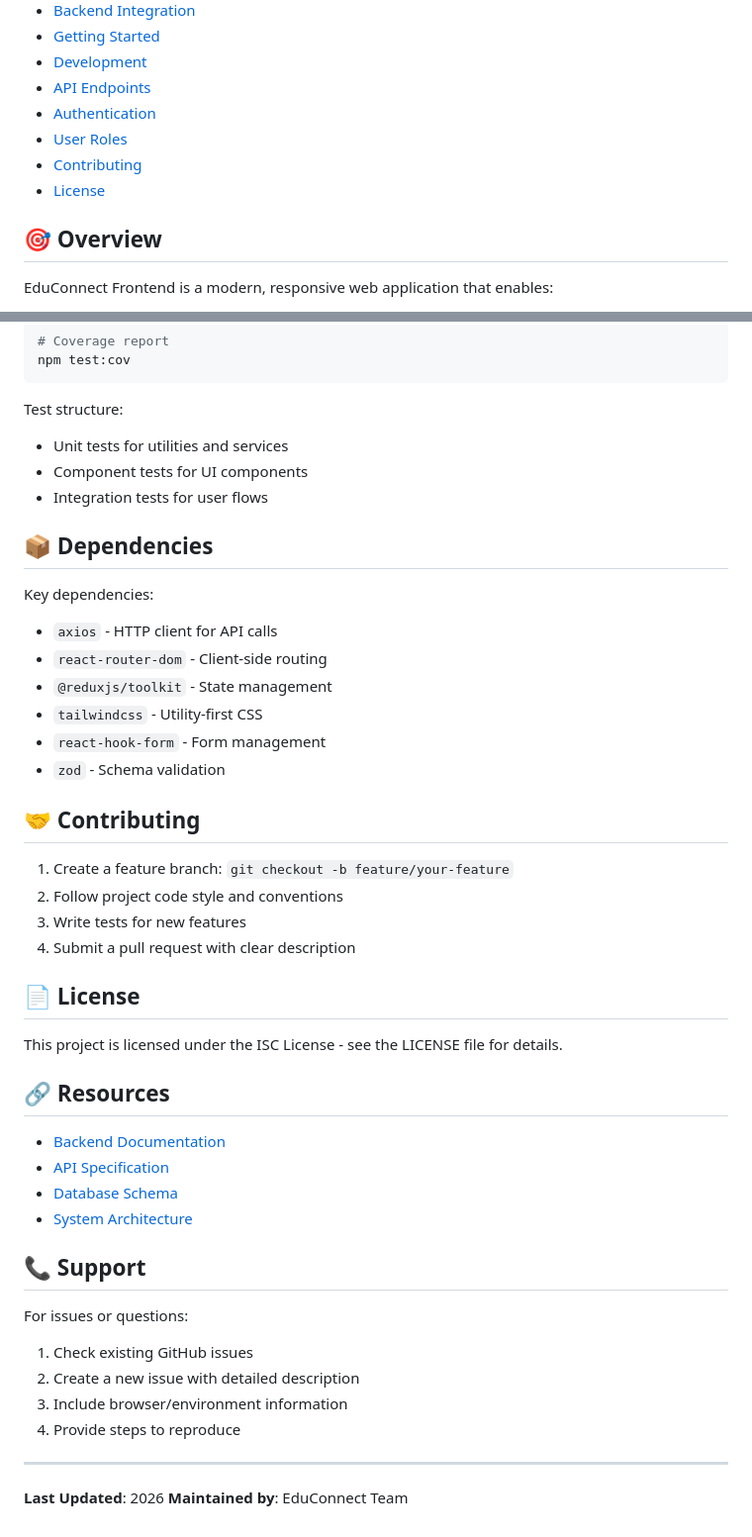
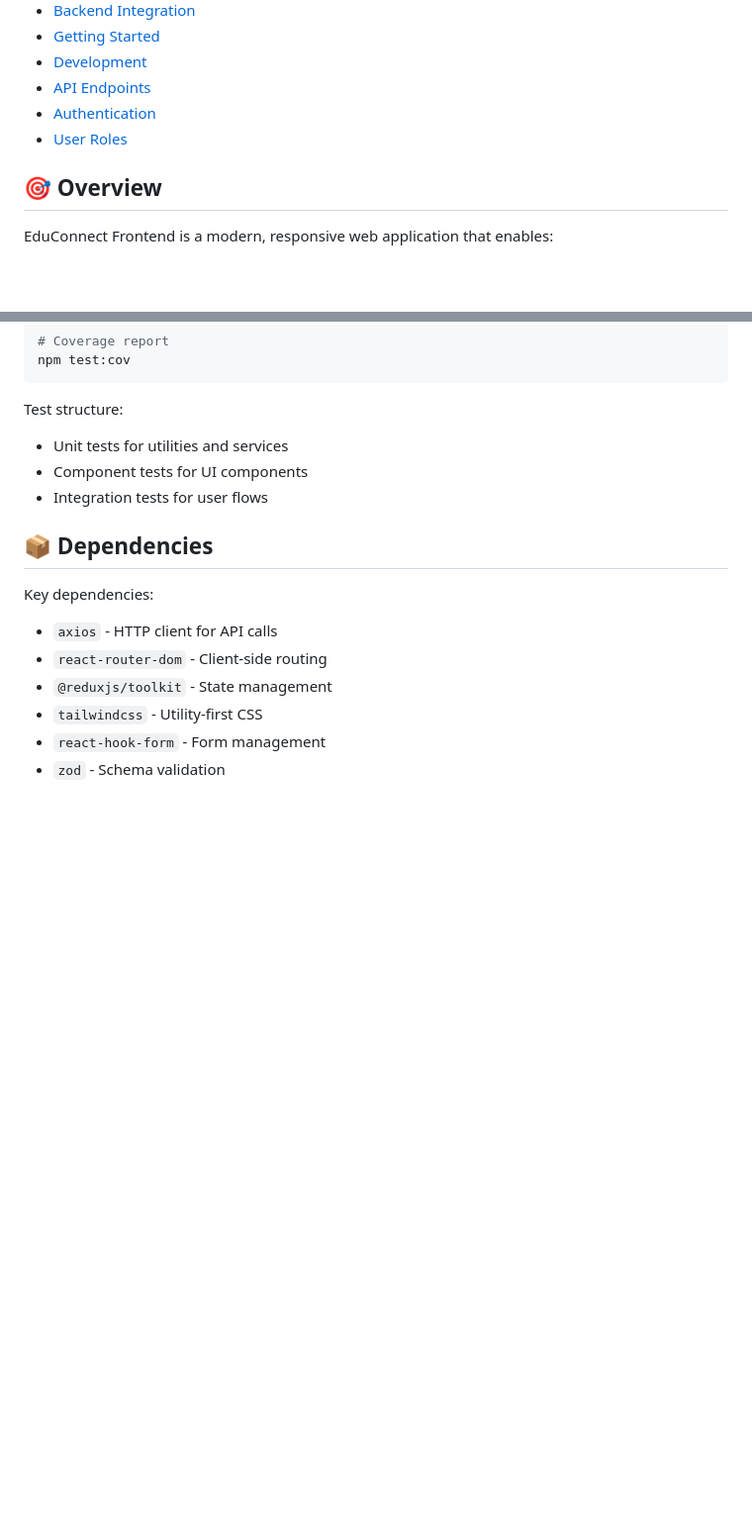
Before and after one commit to Mellog001/Website_Fr, a Markdown page: Frontend/README.md, 2 parts joined by grey strips. Shown at 99% size. Rendered like a GitHub page; blank space fills up the shorter version.

Commit message:
Remove contributing and license sections from README
Removed contributing guidelines and license section from README.

```diff
--- a/Frontend/README.md
+++ b/Frontend/README.md
@@ -14,8 +14,6 @@ Frontend application for EduConnect, a tutoring platform connecting students wit
 - [API Endpoints](#api-endpoints)
 - [Authentication](#authentication)
 - [User Roles](#user-roles)
-- [Contributing](#contributing)
-- [License](#license)
 
 ## 🎯 Overview
 
@@ -316,34 +314,3 @@ Key dependencies:
 - `tailwindcss` - Utility-first CSS
 - `react-hook-form` - Form management
 - `zod` - Schema validation
-
-## 🤝 Contributing
-
-1. Create a feature branch: `git checkout -b feature/your-feature`
-2. Follow project code style and conventions
-3. Write tests for new features
-4. Submit a pull request with clear description
-
-## 📄 License
-
-This project is licensed under the ISC License - see the LICENSE file for details.
-
-## 🔗 Resources
-
-- [Backend Documentation](../server/)
-- [API Specification](../server/03_API_SPECIFICATION.md)
-- [Database Schema](../server/02_DATABASE_DESIGN.md)
-- [System Architecture](../server/01_SYSTEM_ARCHITECTURE.md)
-
-## 📞 Support
-
-For issues or questions:
-1. Check existing GitHub issues
-2. Create a new issue with detailed description
-3. Include browser/environment information
-4. Provide steps to reproduce
-
----
-
-**Last Updated**: 2026
-**Maintained by**: EduConnect Team
```
